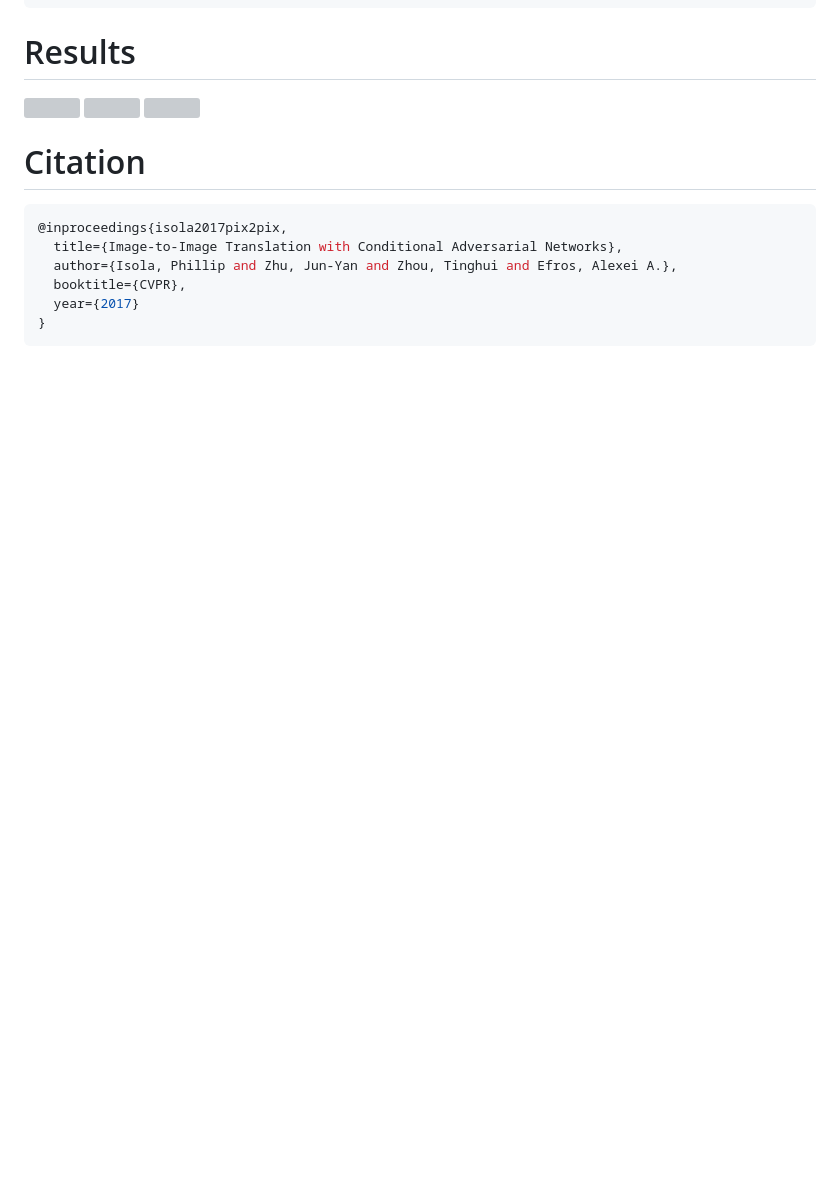
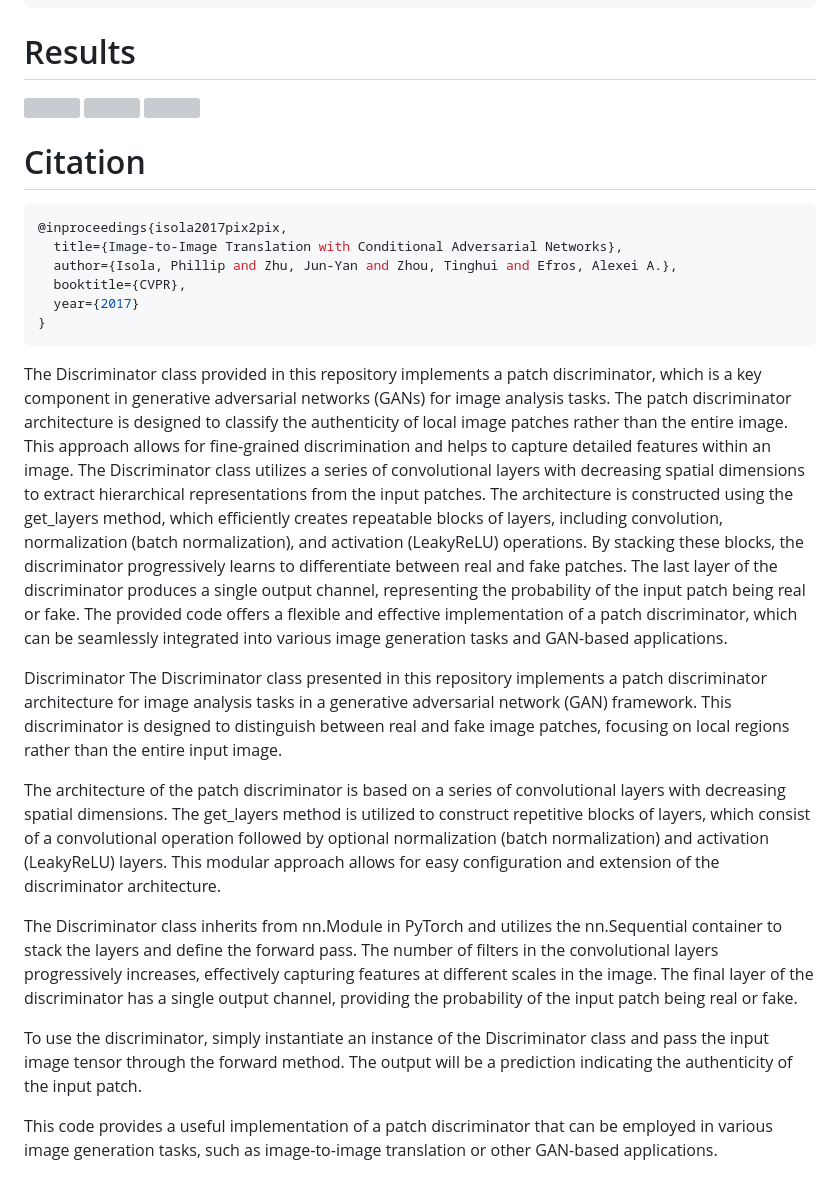
Before and after one commit to Moddy2024/Image-Colorization, a Markdown page: README.md, the part around the change. Drawn GitHub-style; blank space fills up the shorter version; grey boxes are pictures that could not be loaded.

````diff
--- a/README.md
+++ b/README.md
@@ -65,3 +65,17 @@ print('The number of images present in Imagenet dataset are:',len(os.listdir('/h
   year={2017}
 }
 ```
+
+
+The Discriminator class provided in this repository implements a patch discriminator, which is a key component in generative adversarial networks (GANs) for image analysis tasks. The patch discriminator architecture is designed to classify the authenticity of local image patches rather than the entire image. This approach allows for fine-grained discrimination and helps to capture detailed features within an image. The Discriminator class utilizes a series of convolutional layers with decreasing spatial dimensions to extract hierarchical representations from the input patches. The architecture is constructed using the get_layers method, which efficiently creates repeatable blocks of layers, including convolution, normalization (batch normalization), and activation (LeakyReLU) operations. By stacking these blocks, the discriminator progressively learns to differentiate between real and fake patches. The last layer of the discriminator produces a single output channel, representing the probability of the input patch being real or fake. The provided code offers a flexible and effective implementation of a patch discriminator, which can be seamlessly integrated into various image generation tasks and GAN-based applications.
+
+Discriminator
+The Discriminator class presented in this repository implements a patch discriminator architecture for image analysis tasks in a generative adversarial network (GAN) framework. This discriminator is designed to distinguish between real and fake image patches, focusing on local regions rather than the entire input image.
+
+The architecture of the patch discriminator is based on a series of convolutional layers with decreasing spatial dimensions. The get_layers method is utilized to construct repetitive blocks of layers, which consist of a convolutional operation followed by optional normalization (batch normalization) and activation (LeakyReLU) layers. This modular approach allows for easy configuration and extension of the discriminator architecture.
+
+The Discriminator class inherits from nn.Module in PyTorch and utilizes the nn.Sequential container to stack the layers and define the forward pass. The number of filters in the convolutional layers progressively increases, effectively capturing features at different scales in the image. The final layer of the discriminator has a single output channel, providing the probability of the input patch being real or fake.
+
+To use the discriminator, simply instantiate an instance of the Discriminator class and pass the input image tensor through the forward method. The output will be a prediction indicating the authenticity of the input patch.
+
+This code provides a useful implementation of a patch discriminator that can be employed in various image generation tasks, such as image-to-image translation or other GAN-based applications.
````
